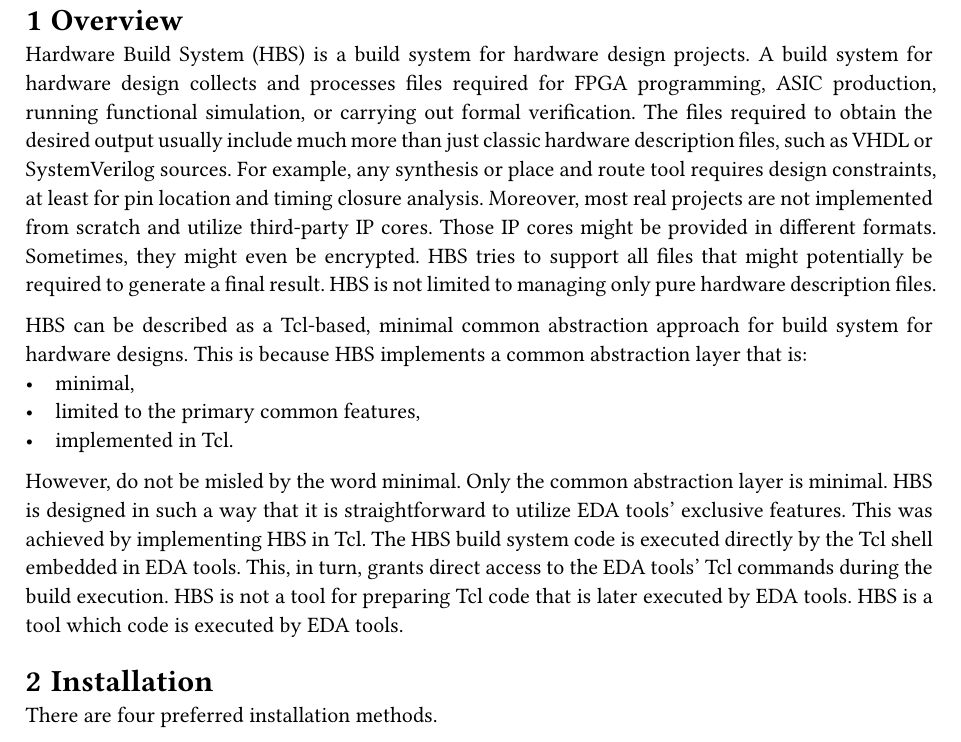
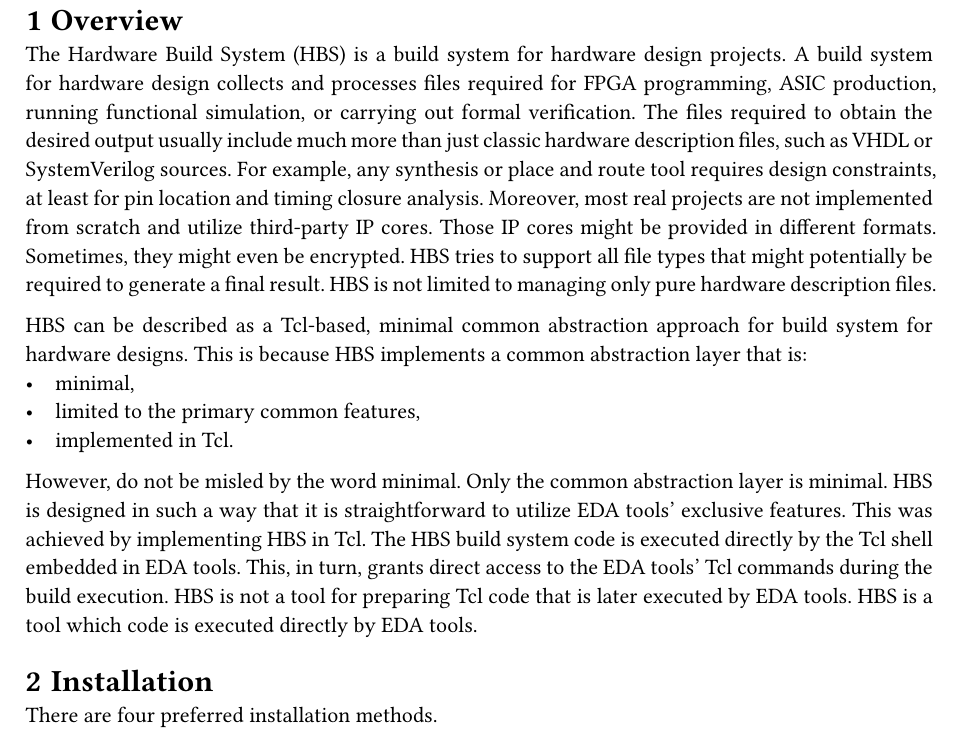
Before and after one commit to m-kru/hbs, a Typst document (user-manual/main.typ, which reads user-manual/overview.typ): part of page 7 of 33, cut so that both start at the same text. Compiled offline with Typst 0.15.

Commit message:
user manual: Minor overview changes

```diff
--- a/user-manual/overview.typ
+++ b/user-manual/overview.typ
@@ -1,13 +1,13 @@
 = Overview
 
-Hardware Build System (HBS) is a build system for hardware design projects.
+The Hardware Build System (HBS) is a build system for hardware design projects.
 A build system for hardware design collects and processes files required for FPGA programming, ASIC production, running functional simulation, or carrying out formal verification.
 The files required to obtain the desired output usually include much more than just classic hardware description files, such as VHDL or SystemVerilog sources.
 For example, any synthesis or place and route tool requires design constraints, at least for pin location and timing closure analysis.
 Moreover, most real projects are not implemented from scratch and utilize third-party IP cores.
 Those IP cores might be provided in different formats.
 Sometimes, they might even be encrypted.
-HBS tries to support all files that might potentially be required to generate a final result.
+HBS tries to support all file types that might potentially be required to generate a final result.
 HBS is not limited to managing only pure hardware description files.
 
 HBS can be described as a Tcl-based, minimal common abstraction approach for build system for hardware designs.
@@ -22,4 +22,4 @@ This was achieved by implementing HBS in Tcl.
 The HBS build system code is executed directly by the Tcl shell embedded in EDA tools.
 This, in turn, grants direct access to the EDA tools' Tcl commands during the build execution.
 HBS is not a tool for preparing Tcl code that is later executed by EDA tools.
-HBS is a tool which code is executed by EDA tools.
+HBS is a tool which code is executed directly by EDA tools.
```
Also changed, not shown: user-manual/hbs-user-manual.pdf.
